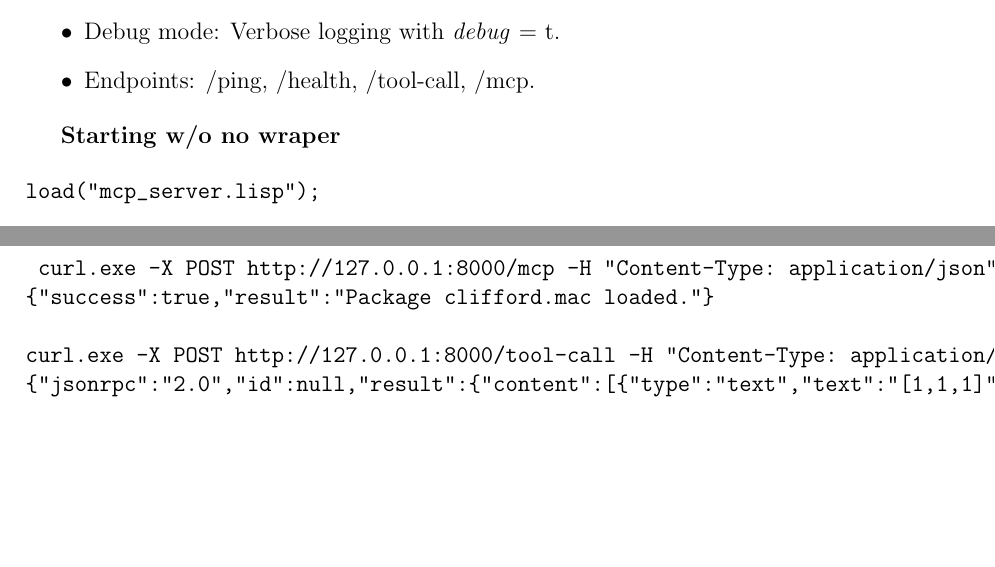
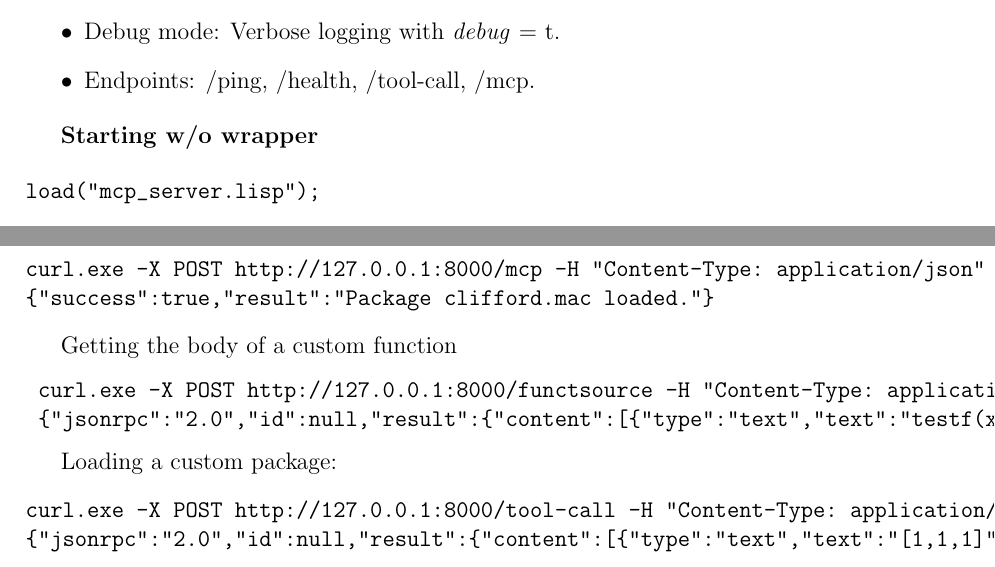
Before and after one commit to vibrate-project/maxima_mcp, a LaTeX document (docs/README.tex): two parts of pages 1 and 2 of 2, joined at a grey line, cut so that both start at the same text, the shorter picture padded with empty space. Compiled offline with pdfLaTeX.

Commit message:
documentation update

```diff
--- a/docs/README.tex
+++ b/docs/README.tex
@@ -29,7 +29,7 @@ with SB-BSD-SOCKETS only---no Quicklisp, usockets, or external libs.
   Endpoints: /ping, /health, /tool-call, /mcp.
 \end{itemize}
 
-\textbf{Starting w/o no wraper}
+\textbf{Starting w/o  wrapper}
 
 \begin{verbatim}
 load("mcp_server.lisp");
@@ -71,11 +71,22 @@ curl.exe -X POST http://127.0.0.1:8000/tool-call -H "Content-Type: application/j
 
 curl.exe -X POST http://127.0.0.1:8000/tool-call -H "Content-Type: application/json" -d '{\"expression\":\"integrate(erf(-x^2/2),x);\"}' --max-time 5
 {"jsonrpc":"2.0","id":null,"result":{"content":[{"type":"text","text":"-(x*erf(x^2/2))-(sqrt(2)*gamma_incomplete(3/4,x^4/4)*x)
-                             /(sqrt(%pi)*abs(x))"}]}}
+			/(sqrt(%pi)*abs(x))"}]}}
 
- curl.exe -X POST http://127.0.0.1:8000/mcp -H "Content-Type: application/json" -d '{"method":"load","package":"clifford.mac"}' --max-time 5
+curl.exe -X POST http://127.0.0.1:8000/mcp -H "Content-Type: application/json" -d '{"method":"load","package":"clifford.mac"}' --max-time 5
 {"success":true,"result":"Package clifford.mac loaded."}
+\end{verbatim}
 
+Getting the body of a custom function
+\begin{verbatim}
+	curl.exe -X POST http://127.0.0.1:8000/functsource -H "Content-Type: application/json"  -d '{"name":"testf"}'
+	{"jsonrpc":"2.0","id":null,"result":{"content":[{"type":"text","text":"testf(x):=true"}]}}
+\end{verbatim}
+
+
+Loading a custom package:
+
+\begin{verbatim}
 curl.exe -X POST http://127.0.0.1:8000/tool-call -H "Content-Type: application/json" -d '{ "expression": clifford(e,3); }' --max-time 5
 {"jsonrpc":"2.0","id":null,"result":{"content":[{"type":"text","text":"[1,1,1]"}]}}
 
```
Also changed, not shown: README.md, docs/README.pdf.
